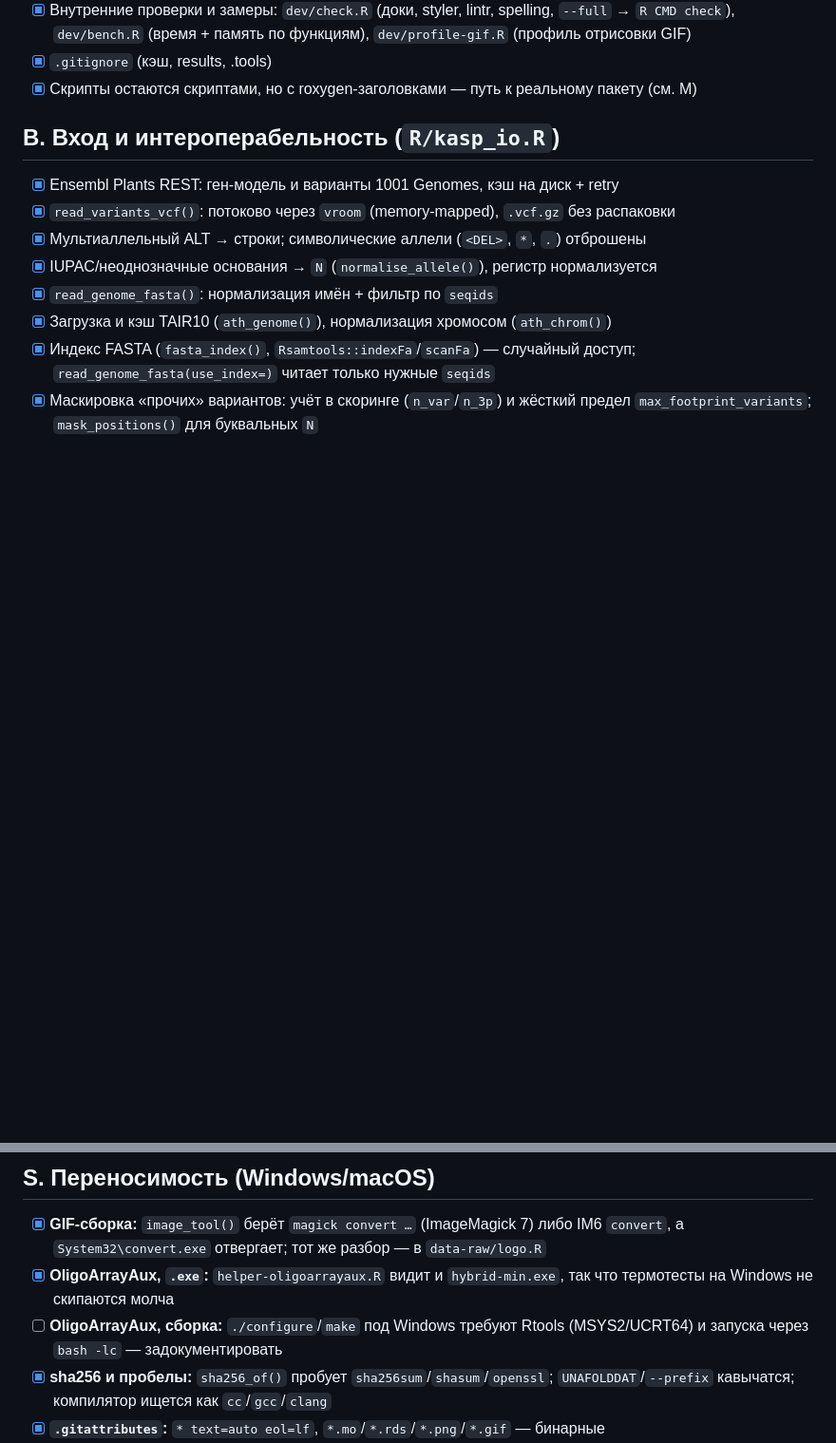
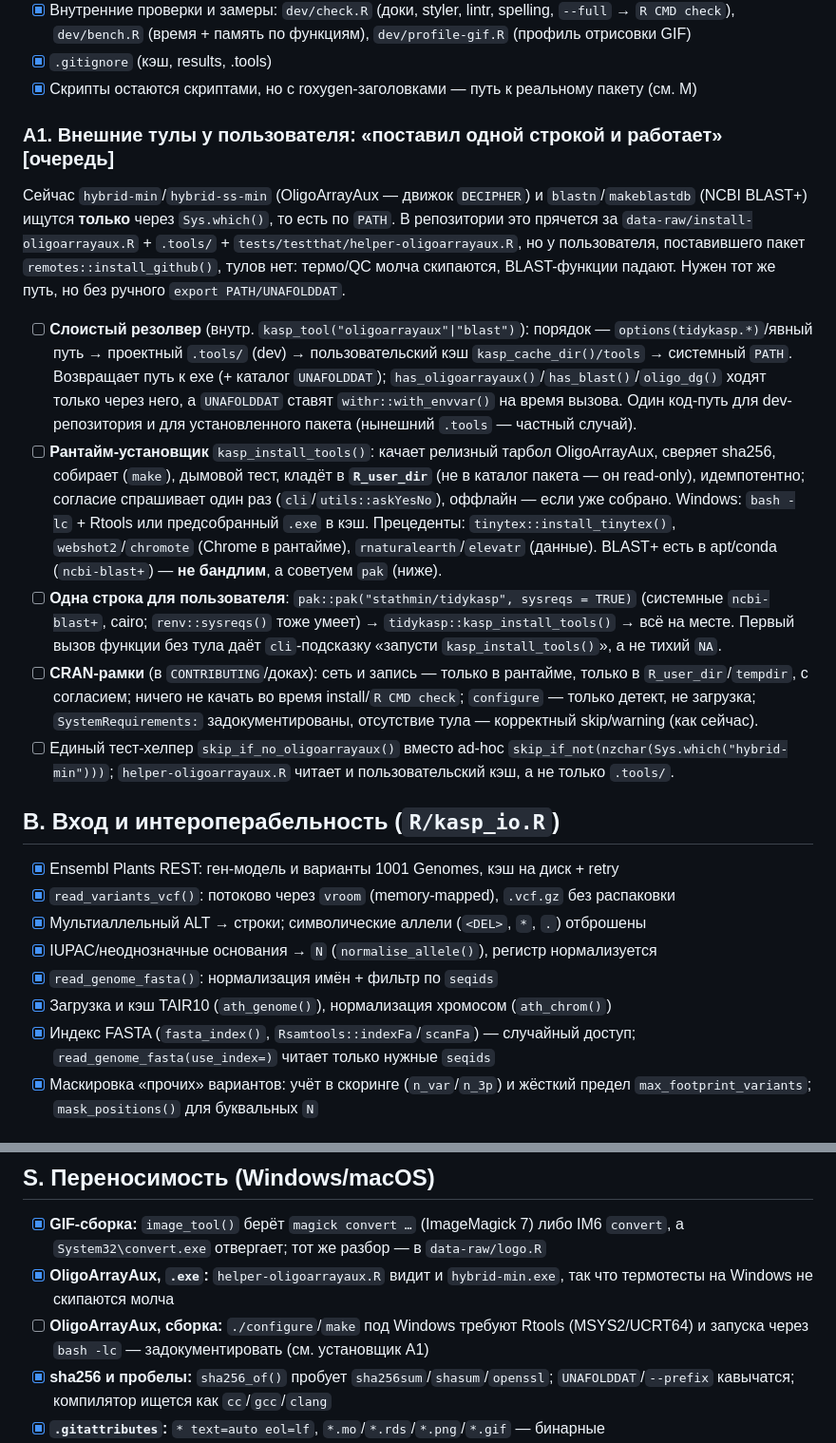
Before and after one commit to Stathmin/tidymarkers, a Markdown page: ROADMAP.md, 2 parts joined by grey strips. Shown at 95% size. GitHub-like rendering; blank space fills up the shorter version.

Commit message:
roadmap: A1 — a tidy, CRAN-compliant way to provision OligoArrayAux / BLAST+
Layered resolver (option -> project .tools -> user cache -> PATH) + a runtime
kasp_install_tools() that builds into R_user_dir with consent, a pak/sysreqs
one-liner, and the CRAN constraints (no download at install/check, never write
into the package dir).

```diff
--- a/ROADMAP.md
+++ b/ROADMAP.md
@@ -24,6 +24,40 @@ A–P — реализовано или оценено; **Q** — локализ
       `dev/profile-gif.R` (профиль отрисовки GIF)
 - [x] `.gitignore` (кэш, results, .tools)
 - [x] Скрипты остаются скриптами, но с roxygen-заголовками — путь к реальному пакету (см. M)
+
+### A1. Внешние тулы у пользователя: «поставил одной строкой и работает»  [очередь]
+
+Сейчас `hybrid-min`/`hybrid-ss-min` (OligoArrayAux — движок `DECIPHER`) и
+`blastn`/`makeblastdb` (NCBI BLAST+) ищутся **только** через `Sys.which()`, то есть по
+`PATH`. В репозитории это прячется за `data-raw/install-oligoarrayaux.R` + `.tools/` +
+`tests/testthat/helper-oligoarrayaux.R`, но у пользователя, поставившего пакет
+`remotes::install_github()`, тулов нет: термо/QC молча скипаются, BLAST-функции падают.
+Нужен тот же путь, но без ручного `export PATH/UNAFOLDDAT`.
+
+- [ ] **Слоистый резолвер** (внутр. `kasp_tool("oligoarrayaux"|"blast")`): порядок —
+      `options(tidykasp.*)`/явный путь → проектный `.tools/` (dev) → пользовательский кэш
+      `kasp_cache_dir()/tools` → системный `PATH`. Возвращает путь к exe (+ каталог
+      `UNAFOLDDAT`); `has_oligoarrayaux()`/`has_blast()`/`oligo_dg()` ходят только через
+      него, а `UNAFOLDDAT` ставят `withr::with_envvar()` на время вызова. Один код-путь
+      для dev-репозитория и для установленного пакета (нынешний `.tools` — частный случай).
+- [ ] **Рантайм-установщик** `kasp_install_tools()`: качает релизный тарбол OligoArrayAux,
+      сверяет sha256, собирает (`make`), дымовой тест, кладёт в **`R_user_dir`** (не в
+      каталог пакета — он read-only), идемпотентно; согласие спрашивает один раз
+      (`cli`/`utils::askYesNo`), оффлайн — если уже собрано. Windows: `bash -lc` + Rtools
+      или предсобранный `.exe` в кэш. Прецеденты: `tinytex::install_tinytex()`,
+      `webshot2`/`chromote` (Chrome в рантайме), `rnaturalearth`/`elevatr` (данные).
+      BLAST+ есть в apt/conda (`ncbi-blast+`) — **не бандлим**, а советуем `pak` (ниже).
+- [ ] **Одна строка для пользователя**: `pak::pak("stathmin/tidykasp", sysreqs = TRUE)`
+      (системные `ncbi-blast+`, cairo; `renv::sysreqs()` тоже умеет) →
+      `tidykasp::kasp_install_tools()` → всё на месте. Первый вызов функции без тула даёт
+      `cli`-подсказку «запусти `kasp_install_tools()`», а не тихий `NA`.
+- [ ] **CRAN-рамки** (в `CONTRIBUTING`/доках): сеть и запись — только в рантайме, только в
+      `R_user_dir`/`tempdir`, с согласием; ничего не качать во время install/`R CMD check`;
+      `configure` — только детект, не загрузка; `SystemRequirements:` задокументированы,
+      отсутствие тула — корректный skip/warning (как сейчас).
+- [ ] Единый тест-хелпер `skip_if_no_oligoarrayaux()` вместо ad-hoc
+      `skip_if_not(nzchar(Sys.which("hybrid-min")))`; `helper-oligoarrayaux.R` читает и
+      пользовательский кэш, а не только `.tools/`.
 
 ## B. Вход и интероперабельность (`R/kasp_io.R`)
 - [x] Ensembl Plants REST: ген-модель и варианты 1001 Genomes, кэш на диск + retry
@@ -447,7 +481,7 @@ A–P — реализовано или оценено; **Q** — локализ
 - [x] **OligoArrayAux, `.exe`:** `helper-oligoarrayaux.R` видит и `hybrid-min.exe`,
       так что термотесты на Windows не скипаются молча
 - [ ] **OligoArrayAux, сборка:** `./configure`/`make` под Windows требуют Rtools
-      (MSYS2/UCRT64) и запуска через `bash -lc` — задокументировать
+      (MSYS2/UCRT64) и запуска через `bash -lc` — задокументировать (см. установщик A1)
 - [x] **sha256 и пробелы:** `sha256_of()` пробует `sha256sum`/`shasum`/`openssl`;
       `UNAFOLDDAT`/`--prefix` кавычатся; компилятор ищется как `cc`/`gcc`/`clang`
 - [x] **`.gitattributes`:** `* text=auto eol=lf`, `*.mo`/`*.rds`/`*.png`/`*.gif` — бинарные
```
